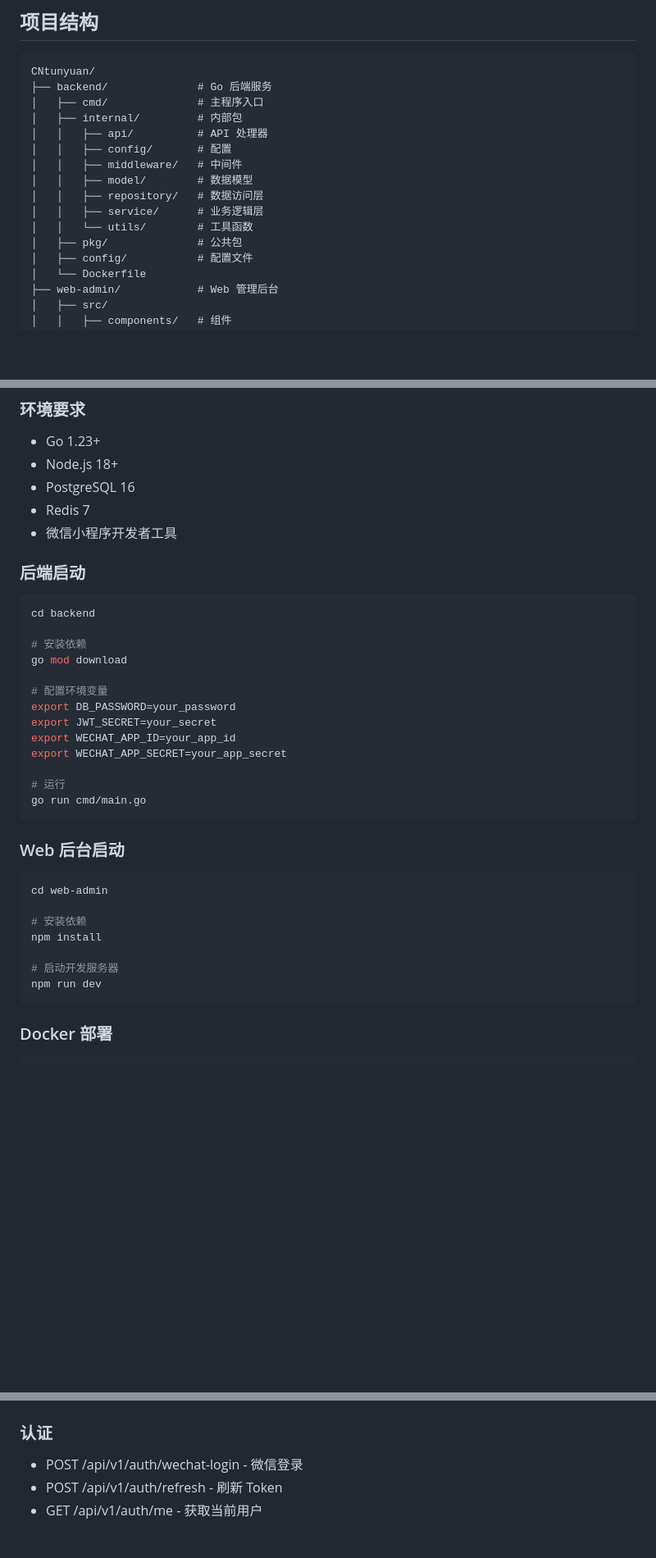
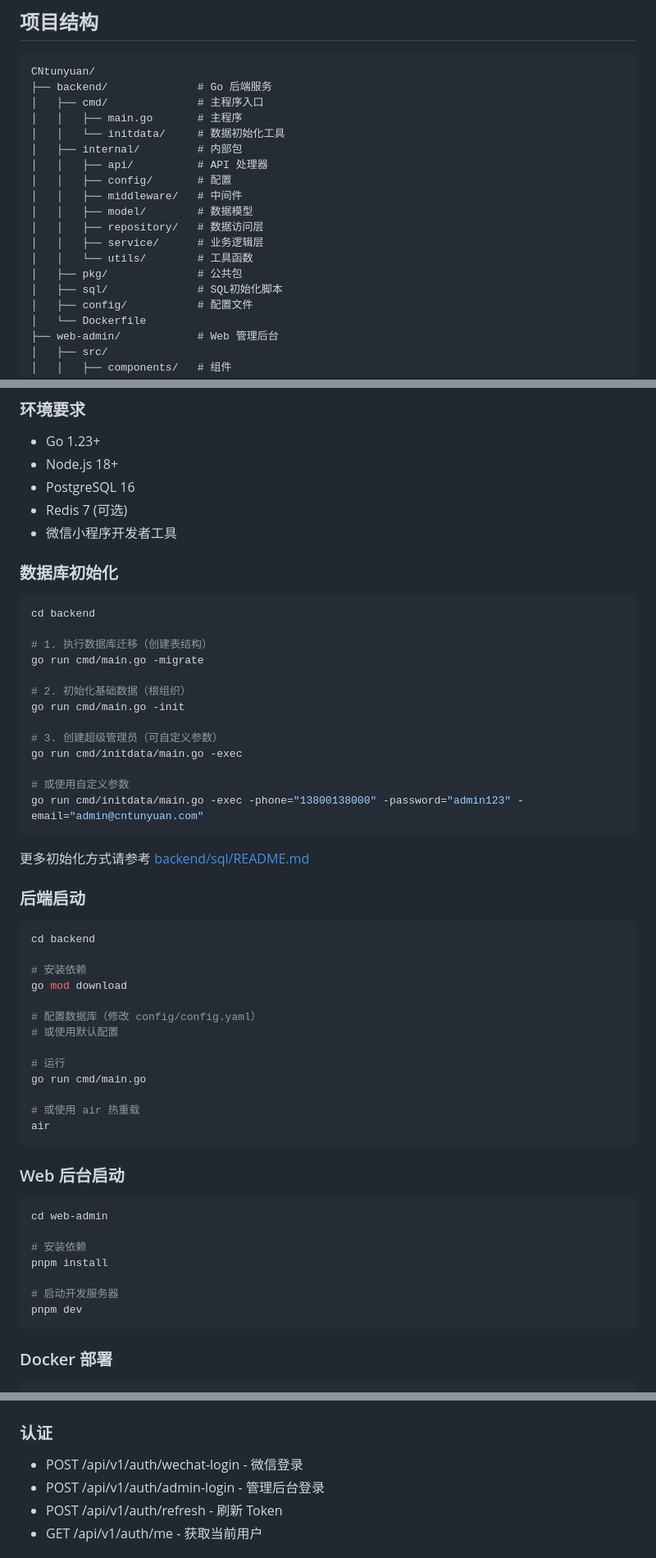
Before and after one commit to Snowitty-Re/CNtunyuan, a Markdown page: README.md, 3 parts joined by grey strips. Shown at 82% size. Rendered like a GitHub page; blank space fills up the shorter version.

````diff
--- a/README.md
+++ b/README.md
@@ -71,6 +82,8 @@
 CNtunyuan/
 ├── backend/              # Go 后端服务
 │   ├── cmd/              # 主程序入口
+│   │   ├── main.go       # 主程序
+│   │   └── initdata/     # 数据初始化工具
 │   ├── internal/         # 内部包
 │   │   ├── api/          # API 处理器
 │   │   ├── config/       # 配置
@@ -80,6 +93,7 @@ CNtunyuan/
 │   │   ├── service/      # 业务逻辑层
 │   │   └── utils/        # 工具函数
 │   ├── pkg/              # 公共包
+│   ├── sql/              # SQL初始化脚本
 │   ├── config/           # 配置文件
 │   └── Dockerfile
 ├── web-admin/            # Web 管理后台
@@ -104,8 +118,28 @@ CNtunyuan/
 - Go 1.23+
 - Node.js 18+
 - PostgreSQL 16
-- Redis 7
+- Redis 7 (可选)
 - 微信小程序开发者工具
+
+### 数据库初始化
+
+```bash
+cd backend
+
+# 1. 执行数据库迁移（创建表结构）
+go run cmd/main.go -migrate
+
+# 2. 初始化基础数据（根组织）
+go run cmd/main.go -init
+
+# 3. 创建超级管理员（可自定义参数）
+go run cmd/initdata/main.go -exec
+
+# 或使用自定义参数
+go run cmd/initdata/main.go -exec -phone="13800138000" -password="admin123" -email="admin@cntunyuan.com"
+```
+
+更多初始化方式请参考 [backend/sql/README.md](backend/sql/README.md)
 
 ### 后端启动
 
@@ -115,14 +149,14 @@ cd backend
 # 安装依赖
 go mod download
 
-# 配置环境变量
-export DB_PASSWORD=your_password
-export JWT_SECRET=your_secret
-export WECHAT_APP_ID=your_app_id
-export WECHAT_APP_SECRET=your_app_secret
+# 配置数据库（修改 config/config.yaml）
+# 或使用默认配置
 
 # 运行
 go run cmd/main.go
+
+# 或使用 air 热重载
+air
 ```
 
 ### Web 后台启动
@@ -131,10 +165,10 @@ go run cmd/main.go
 cd web-admin
 
 # 安装依赖
-npm install
+pnpm install
 
 # 启动开发服务器
-npm run dev
+pnpm dev
 ```
 
 ### Docker 部署
@@ -159,6 +193,7 @@ docker-compose up -d
 
 ### 认证
 - POST /api/v1/auth/wechat-login - 微信登录
+- POST /api/v1/auth/admin-login - 管理后台登录
 - POST /api/v1/auth/refresh - 刷新 Token
 - GET /api/v1/auth/me - 获取当前用户
 
````
Also changed, not shown: other parts of README.md (+68 -3 lines), AGENTS.md (added, +280 -0 lines).
